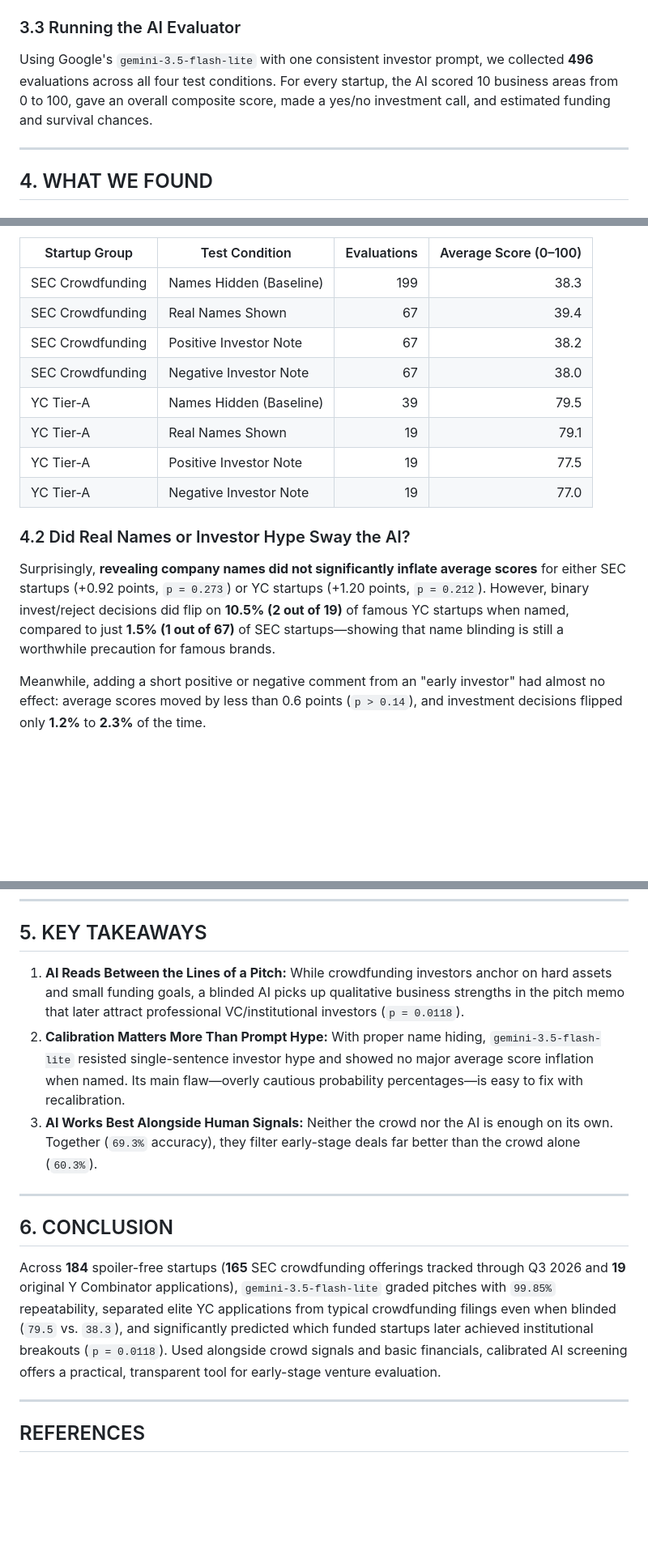
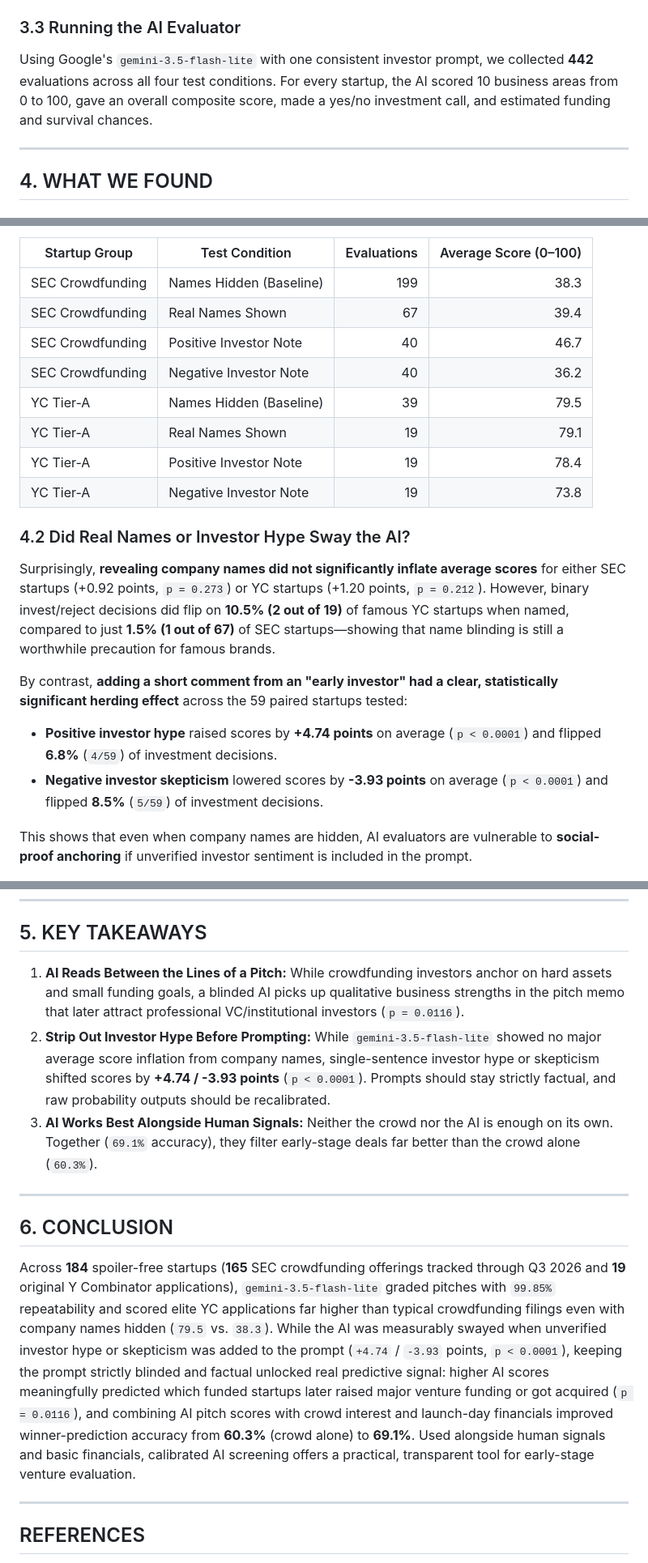
Before and after one commit to Raghavv-Saini/Business-Econ-Research, a Markdown page: report/BE_Research_Report.md, 3 parts joined by grey strips. Shown at 81% size. Drawn GitHub-style; blank space fills up the shorter version.

```diff
--- a/report/BE_Research_Report.md
+++ b/report/BE_Research_Report.md
@@ -78,7 +78,7 @@ All **184** startups passed an automated anti-spoiler audit with **zero violatio
 
 ### 3.3 Running the AI Evaluator
 
-Using Google's `gemini-3.5-flash-lite` with one consistent investor prompt, we collected **496** evaluations across all four test conditions. For every startup, the AI scored 10 business areas from 0 to 100, gave an overall composite score, made a yes/no investment call, and estimated funding and survival chances.
+Using Google's `gemini-3.5-flash-lite` with one consistent investor prompt, we collected **442** evaluations across all four test conditions. For every startup, the AI scored 10 business areas from 0 to 100, gave an overall composite score, made a yes/no investment call, and estimated funding and survival chances.
 
 ---
 
@@ -92,18 +92,22 @@ When asked to grade the same startups multiple times, the AI was remarkably stea
 |---|---|---:|---:|
 | SEC Crowdfunding | Names Hidden (Baseline) | 199 | 38.3 |
 | SEC Crowdfunding | Real Names Shown | 67 | 39.4 |
-| SEC Crowdfunding | Positive Investor Note | 67 | 38.2 |
-| SEC Crowdfunding | Negative Investor Note | 67 | 38.0 |
+| SEC Crowdfunding | Positive Investor Note | 40 | 46.7 |
+| SEC Crowdfunding | Negative Investor Note | 40 | 36.2 |
 | YC Tier-A | Names Hidden (Baseline) | 39 | 79.5 |
 | YC Tier-A | Real Names Shown | 19 | 79.1 |
-| YC Tier-A | Positive Investor Note | 19 | 77.5 |
-| YC Tier-A | Negative Investor Note | 19 | 77.0 |
+| YC Tier-A | Positive Investor Note | 19 | 78.4 |
+| YC Tier-A | Negative Investor Note | 19 | 73.8 |
 
 ### 4.2 Did Real Names or Investor Hype Sway the AI?
 
 Surprisingly, **revealing company names did not significantly inflate average scores** for either SEC startups (+0.92 points, `p = 0.273`) or YC startups (+1.20 points, `p = 0.212`). However, binary invest/reject decisions did flip on **10.5% (2 out of 19)** of famous YC startups when named, compared to just **1.5% (1 out of 67)** of SEC startups—showing that name blinding is still a worthwhile precaution for famous brands.
 
-Meanwhile, adding a short positive or negative comment from an "early investor" had almost no effect: average scores moved by less than 0.6 points (`p > 0.14`), and investment decisions flipped only **1.2%** to **2.3%** of the time.
+By contrast, **adding a short comment from an "early investor" had a clear, statistically significant herding effect** across the 59 paired startups tested:
+- **Positive investor hype** raised scores by **+4.74 points** on average (`p < 0.0001`) and flipped **6.8%** (`4/59`) of investment decisions.
+- **Negative investor skepticism** lowered scores by **-3.93 points** on average (`p < 0.0001`) and flipped **8.5%** (`5/59`) of investment decisions.
+
+This shows that even when company names are hidden, AI evaluators are vulnerable to **social-proof anchoring** if unverified investor sentiment is included in the prompt.
 
 ![Figure 1: Score Change When Company Names Are Shown vs. Hidden](../results/figures/fig1_blinding_memorization.png)
 
@@ -143,15 +147,15 @@ One important caveat: the AI's raw probability percentages were far too conserva
 
 ## 5. KEY TAKEAWAYS
 
-1. **AI Reads Between the Lines of a Pitch:** While crowdfunding investors anchor on hard assets and small funding goals, a blinded AI picks up qualitative business strengths in the pitch memo that later attract professional VC/institutional investors (`p = 0.0118`).
-2. **Calibration Matters More Than Prompt Hype:** With proper name hiding, `gemini-3.5-flash-lite` resisted single-sentence investor hype and showed no major average score inflation when named. Its main flaw—overly cautious probability percentages—is easy to fix with recalibration.
-3. **AI Works Best Alongside Human Signals:** Neither the crowd nor the AI is enough on its own. Together (`69.3%` accuracy), they filter early-stage deals far better than the crowd alone (`60.3%`).
+1. **AI Reads Between the Lines of a Pitch:** While crowdfunding investors anchor on hard assets and small funding goals, a blinded AI picks up qualitative business strengths in the pitch memo that later attract professional VC/institutional investors (`p = 0.0116`).
+2. **Strip Out Investor Hype Before Prompting:** While `gemini-3.5-flash-lite` showed no major average score inflation from company names, single-sentence investor hype or skepticism shifted scores by **+4.74 / -3.93 points** (`p < 0.0001`). Prompts should stay strictly factual, and raw probability outputs should be recalibrated.
+3. **AI Works Best Alongside Human Signals:** Neither the crowd nor the AI is enough on its own. Together (`69.1%` accuracy), they filter early-stage deals far better than the crowd alone (`60.3%`).
 
 ---
 
 ## 6. CONCLUSION
 
-Across **184** spoiler-free startups (**165** SEC crowdfunding offerings tracked through Q3 2026 and **19** original Y Combinator applications), `gemini-3.5-flash-lite` graded pitches with `99.85%` repeatability, separated elite YC applications from typical crowdfunding filings even when blinded (`79.5` vs. `38.3`), and significantly predicted which funded startups later achieved institutional breakouts (`p = 0.0118`). Used alongside crowd signals and basic financials, calibrated AI screening offers a practical, transparent tool for early-stage venture evaluation.
+Across **184** spoiler-free startups (**165** SEC crowdfunding offerings tracked through Q3 2026 and **19** original Y Combinator applications), `gemini-3.5-flash-lite` graded pitches with `99.85%` repeatability and scored elite YC applications far higher than typical crowdfunding filings even with company names hidden (`79.5` vs. `38.3`). While the AI was measurably swayed when unverified investor hype or skepticism was added to the prompt (`+4.74` / `-3.93` points, `p < 0.0001`), keeping the prompt strictly blinded and factual unlocked real predictive signal: higher AI scores meaningfully predicted which funded startups later raised major venture funding or got acquired (`p = 0.0116`), and combining AI pitch scores with crowd interest and launch-day financials improved winner-prediction accuracy from **60.3%** (crowd alone) to **69.1%**. Used alongside human signals and basic financials, calibrated AI screening offers a practical, transparent tool for early-stage venture evaluation.
 
 ---
 
```
Also changed, not shown: other parts of report/BE_Research_Report.md (+11 -11 lines), results/figures/fig2_herding_cues.png, 9 other files.
